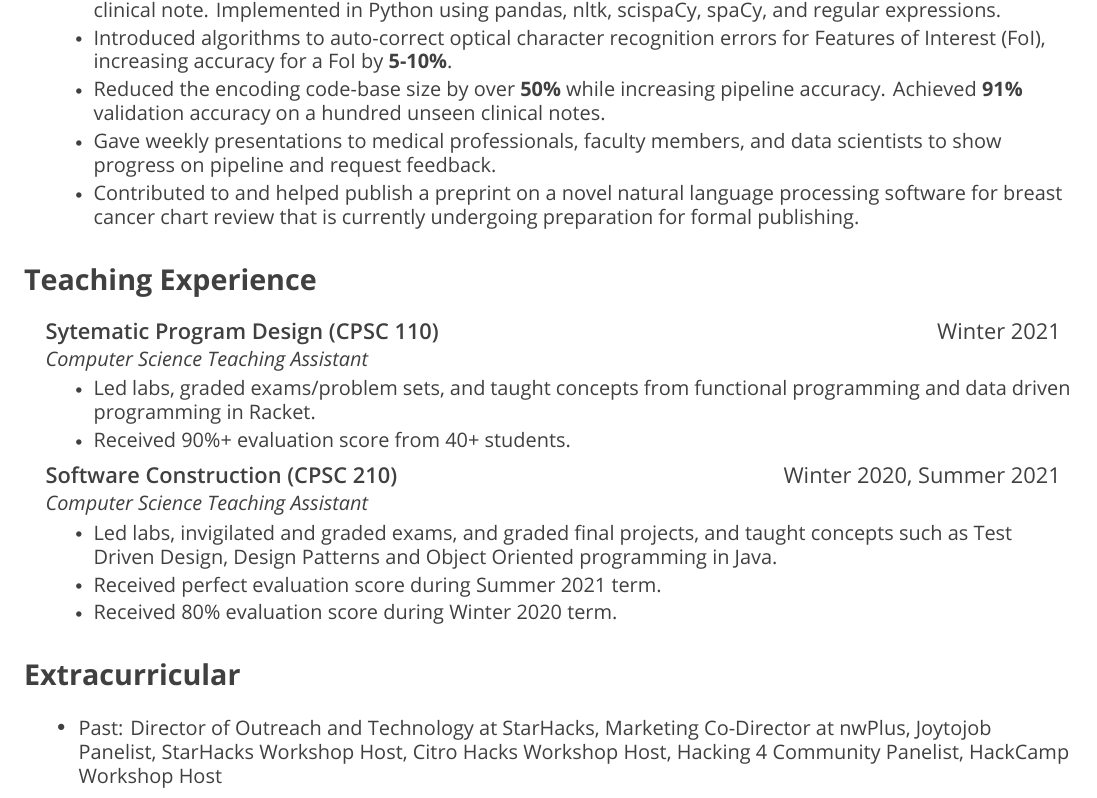
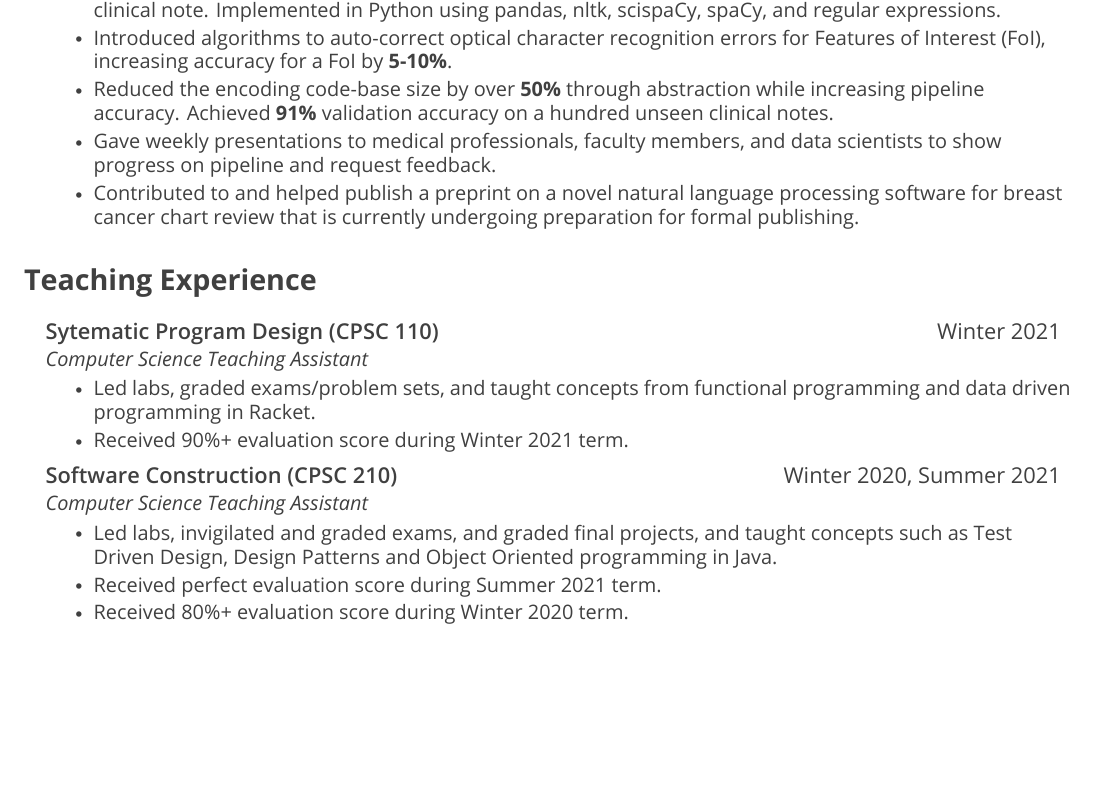
Before and after one commit to lhao03/resume, a LaTeX CV (resume-Lucy-Hao.tex): part of page 1 of 2 before the commit and part of the page after it, cut so that both start at the same text, the shorter picture padded with empty space. Compiled offline with XeLaTeX.

Commit message:
resume fix

```diff
--- a/resume-Lucy-Hao.tex
+++ b/resume-Lucy-Hao.tex
@@ -202,7 +202,7 @@
 \resumeItemListStart
 \resumeItem{Redesigned a fragile natural language processing pipeline to extract patient information from any type of clinical note. Implemented in Python using pandas, nltk, scispaCy, spaCy, and regular expressions.}
 \resumeItem{Introduced algorithms to auto-correct optical character recognition errors for Features of Interest (FoI), increasing accuracy for a FoI by {\OpenSansBold 5-10\%}.}
-\resumeItem{Reduced the encoding code-base size by over {\OpenSansBold 50\%} while increasing pipeline accuracy. Achieved {\OpenSansBold 91\%} validation accuracy on a hundred unseen clinical notes.}
+\resumeItem{Reduced the encoding code-base size by over {\OpenSansBold 50\%} through abstraction while increasing pipeline accuracy. Achieved {\OpenSansBold 91\%} validation accuracy on a hundred unseen clinical notes.}
 \resumeItem{Gave weekly presentations to medical professionals, faculty members, and data scientists to show progress on pipeline and request feedback.}
 \resumeItem{Contributed to and helped publish a preprint on a novel natural language processing software for breast cancer chart review that is currently undergoing preparation for formal publishing.}
 \resumeItemListEnd
@@ -219,7 +219,7 @@
 {Computer Science Teaching Assistant}{}
 \resumeItemListStart
 \resumeItem{Led labs, graded exams/problem sets, and taught concepts from functional programming and data driven programming in Racket.}
-\resumeItem{Received 90\%+ evaluation score from 40+ students.}
+\resumeItem{Received 90\%+ evaluation score during Winter 2021 term.}
 \resumeItemListEnd
 
 \resumeSubheading
@@ -228,7 +228,7 @@
 \resumeItemListStart
 \resumeItem{Led labs, invigilated and graded exams, and graded final projects, and taught concepts such as Test Driven Design, Design Patterns and Object Oriented programming in Java.}
 \resumeItem{Received perfect evaluation score during Summer 2021 term.}
-\resumeItem{Received 80\% evaluation score during Winter 2020 term.}
+\resumeItem{Received 80\%+ evaluation score during Winter 2020 term.}
 \resumeItemListEnd
 
 \resumeSubHeadingListEnd
@@ -236,18 +236,18 @@
 
 %-----------Extracurricular--
 
-\section{Extracurricular}
-\resumeItemListStart
-\resumeItem{Past:
-	Director of Outreach and Technology at StarHacks,
-	Marketing Co-Director at nwPlus,
-	Joytojob Panelist,
-	StarHacks Workshop Host,
-	Citro Hacks Workshop Host,
-	Hacking 4 Community Panelist,
-	HackCamp Workshop Host
-}
-\resumeItemListEnd
+% \section{Extracurricular}
+% \resumeItemListStart
+% \resumeItem{Past:
+% 	Director of Outreach and Technology at StarHacks,
+% 	Marketing Co-Director at nwPlus,
+% 	Joytojob Panelist,
+% 	StarHacks Workshop Host,
+% 	Citro Hacks Workshop Host,
+% 	Hacking 4 Community Panelist,
+% 	HackCamp Workshop Host
+% }
+% \resumeItemListEnd
 
 %----------------------------
 
```
Also changed, not shown: resume-Lucy-Hao.pdf.
